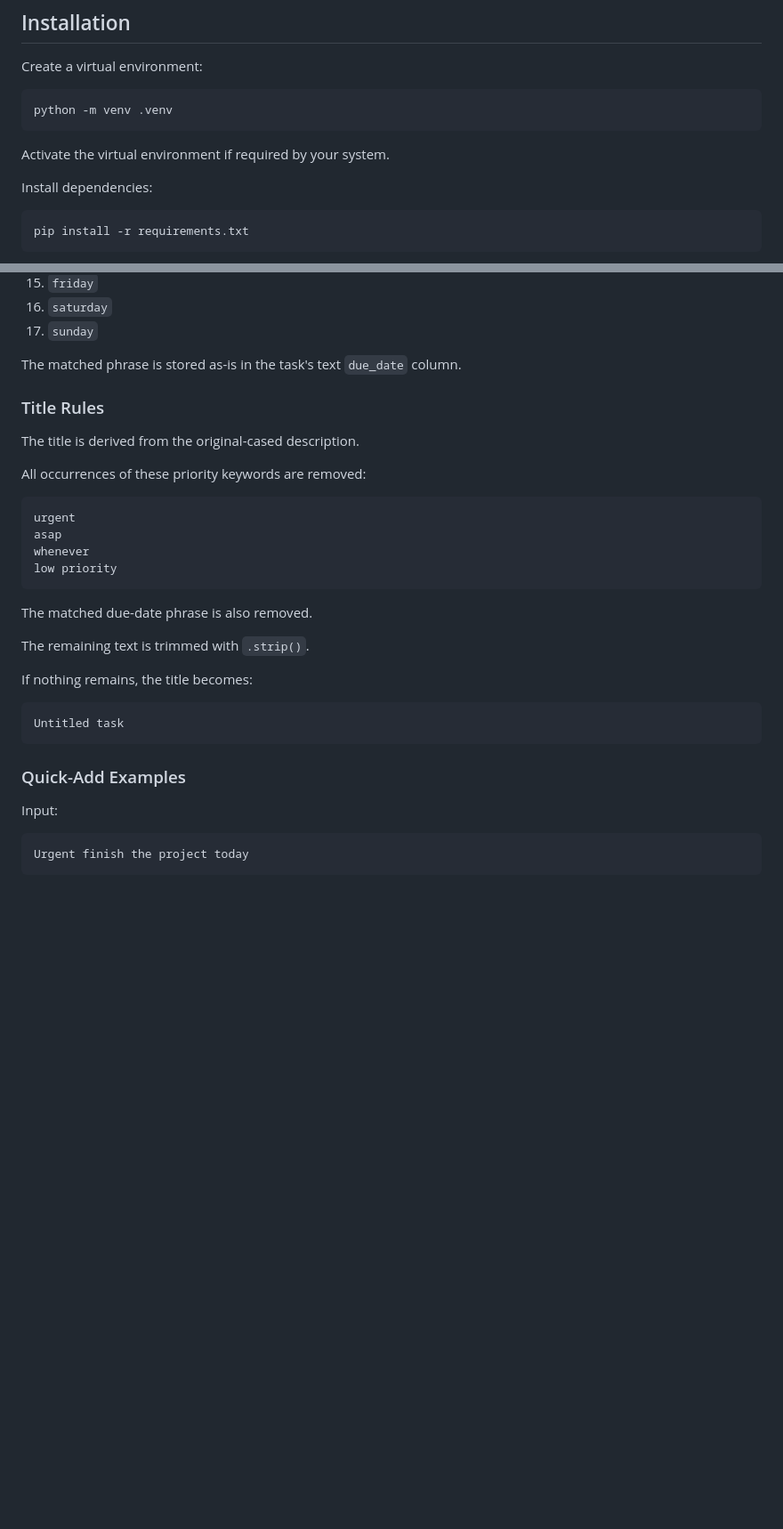
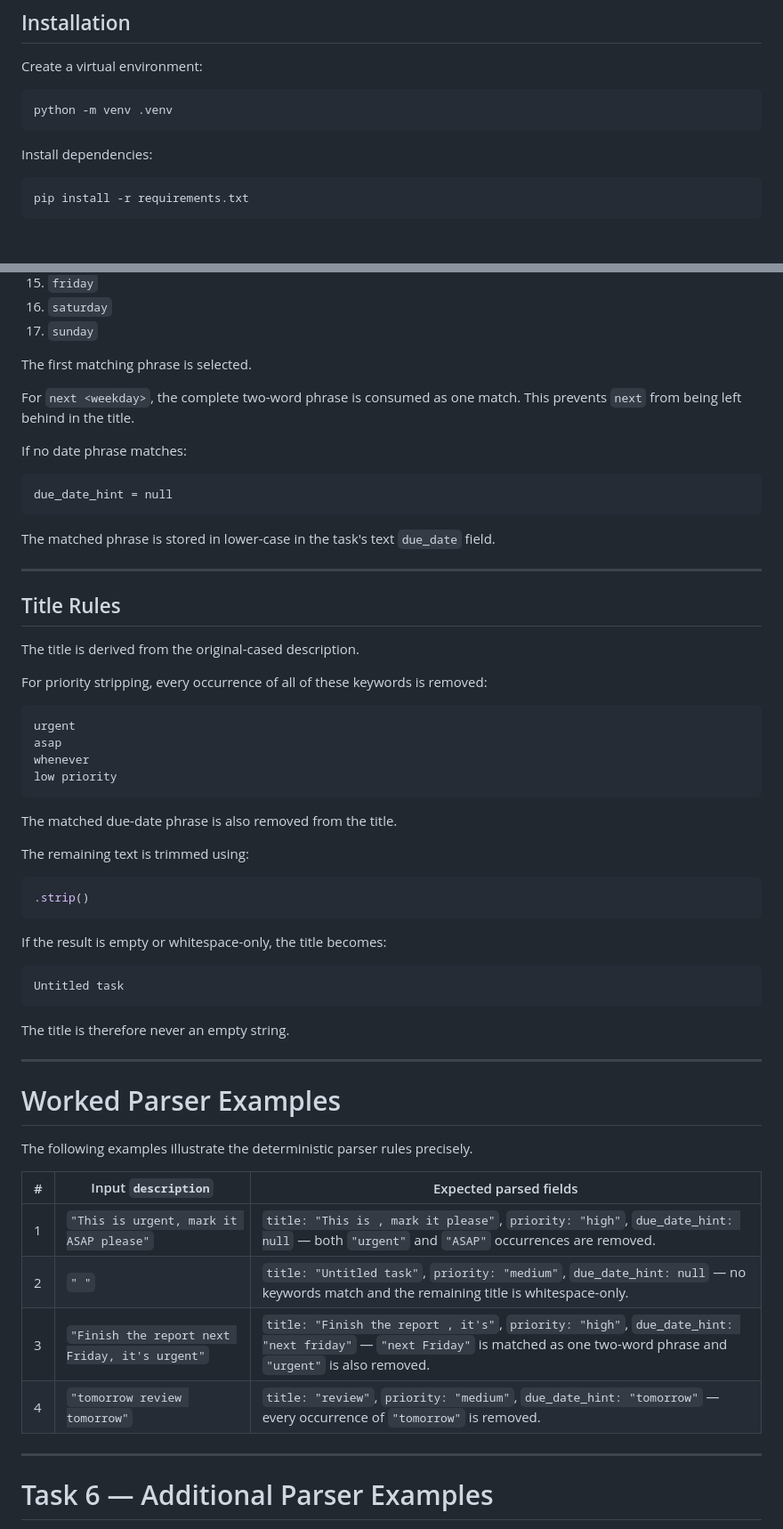
Before and after one commit to nehashakya18609-afk/capstone-project, a Markdown page: README.md, 2 parts joined by grey strips. Shown at 89% size. GitHub-like rendering; blank space fills up the shorter version.

````diff
--- a/README.md
+++ b/README.md
@@ -18,8 +18,6 @@ Create a virtual environment:
 ```powershell
 python -m venv .venv
 ```
-
-Activate the virtual environment if required by your system.
 
 Install dependencies:
 
@@ -256,13 +305,25 @@ Due-date hints are checked in this exact order:
 16. `saturday`
 17. `sunday`
 
-The matched phrase is stored as-is in the task's text `due_date` column.
+The first matching phrase is selected.
 
-### Title Rules
+For `next <weekday>`, the complete two-word phrase is consumed as one match. This prevents `next` from being left behind in the title.
+
+If no date phrase matches:
+
+```text
+due_date_hint = null
+```
+
+The matched phrase is stored in lower-case in the task's text `due_date` field.
+
+---
+
+## Title Rules
 
 The title is derived from the original-cased description.
 
-All occurrences of these priority keywords are removed:
+For priority stripping, every occurrence of all of these keywords is removed:
 
 ```text
 urgent
@@ -271,19 +332,36 @@ whenever
 low priority
 ```
 
-The matched due-date phrase is also removed.
+The matched due-date phrase is also removed from the title.
 
-The remaining text is trimmed with `.strip()`.
+The remaining text is trimmed using:
 
-If nothing remains, the title becomes:
+```python
+.strip()
+```
+
+If the result is empty or whitespace-only, the title becomes:
 
 ```text
 Untitled task
 ```
 
-### Quick-Add Examples
+The title is therefore never an empty string.
 
-Input:
+---
 
-```text
-Urgent finish the project today
+# Worked Parser Examples
+
+The following examples illustrate the deterministic parser rules precisely.
+
+| # | Input `description` | Expected parsed fields |
+|---|---|---|
+| 1 | `"This is urgent, mark it ASAP please"` | `title: "This is , mark it please"`, `priority: "high"`, `due_date_hint: null` — both `"urgent"` and `"ASAP"` occurrences are removed. |
+| 2 | `" "` | `title: "Untitled task"`, `priority: "medium"`, `due_date_hint: null` — no keywords match and the remaining title is whitespace-only. |
+| 3 | `"Finish the report next Friday, it's urgent"` | `title: "Finish the report , it's"`, `priority: "high"`, `due_date_hint: "next friday"` — `"next Friday"` is matched as one two-word phrase and `"urgent"` is also removed. |
+| 4 | `"tomorrow review tomorrow"` | `title: "review"`, `priority: "medium"`, `due_date_hint: "tomorrow"` — every occurrence of `"tomorrow"` is removed. |
+
+---
+
+# Task 6 — Additional Parser Examples
+
````
Also changed, not shown: other parts of README.md (+161 -40 lines).
